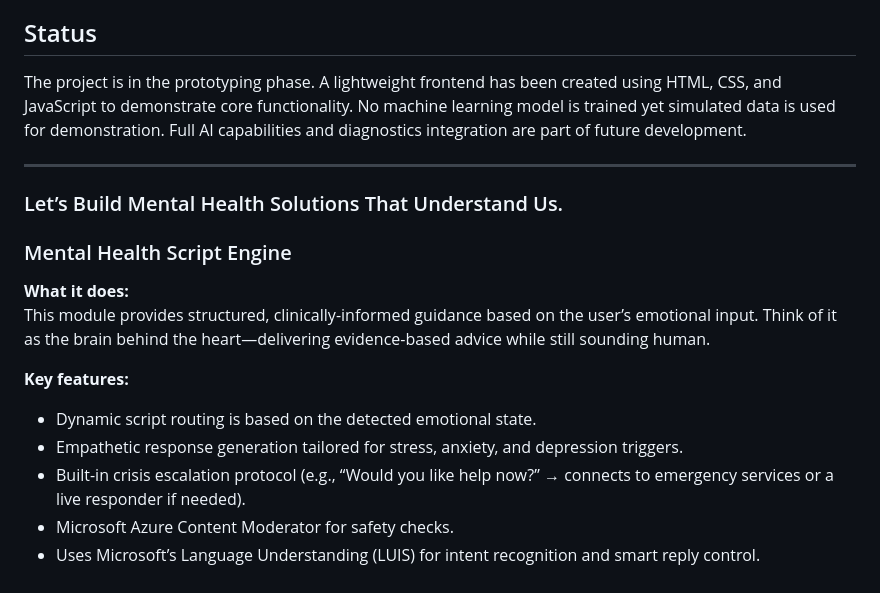
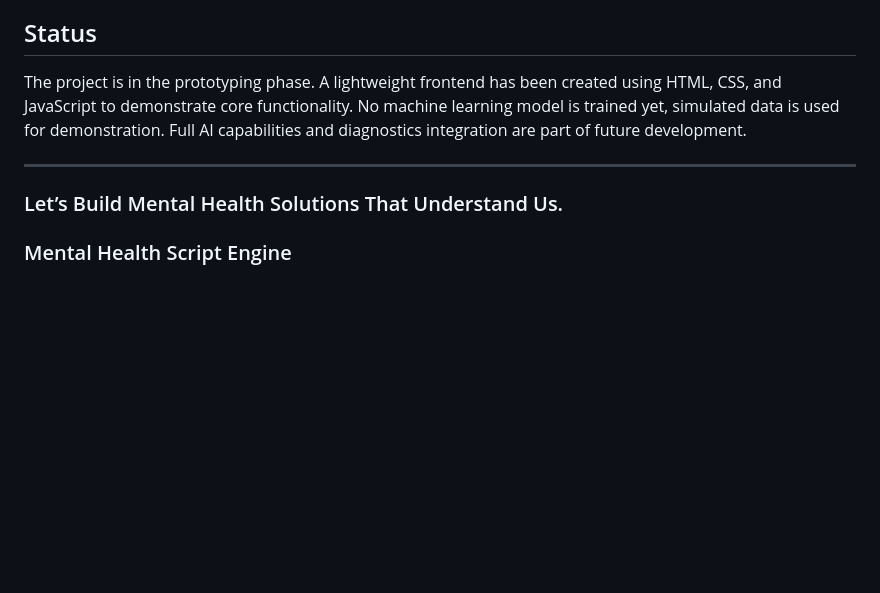
Before and after one commit to MaggieFall/NeuroAI, a Markdown page: README.md, the part around the change. GitHub-like rendering; blank space fills up the shorter version.

```diff
--- a/README.md
+++ b/README.md
@@ -45,20 +45,10 @@ NeuroAI exists to bridge the mental health access gap by delivering inclusive, i
 
 ## Status
 
-The project is in the prototyping phase. A lightweight frontend has been created using HTML, CSS, and JavaScript to demonstrate core functionality. No machine learning model is trained yet simulated data is used for demonstration. Full AI capabilities and diagnostics integration are part of future development.
+The project is in the prototyping phase. A lightweight frontend has been created using HTML, CSS, and JavaScript to demonstrate core functionality. No machine learning model is trained yet, simulated data is used for demonstration. Full AI capabilities and diagnostics integration are part of future development.
 
 ---
 
 ### Let’s Build Mental Health Solutions That Understand Us.
 
 ### Mental Health Script Engine
-
-**What it does:**
-This module provides structured, clinically-informed guidance based on the user’s emotional input. Think of it as the brain behind the heart—delivering evidence-based advice while still sounding human.
-
-**Key features:**
-- Dynamic script routing is based on the detected emotional state.
-- Empathetic response generation tailored for stress, anxiety, and depression triggers.
-- Built-in crisis escalation protocol (e.g., “Would you like help now?” → connects to emergency services or a live responder if needed).
-- Microsoft Azure Content Moderator for safety checks.
-- Uses Microsoft’s Language Understanding (LUIS) for intent recognition and smart reply control.
```
